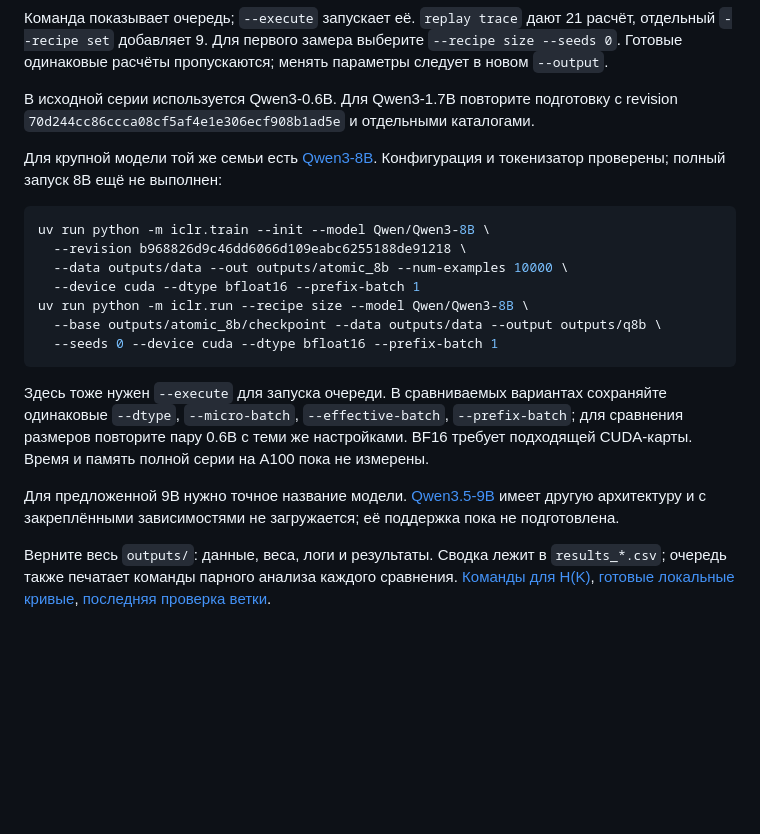
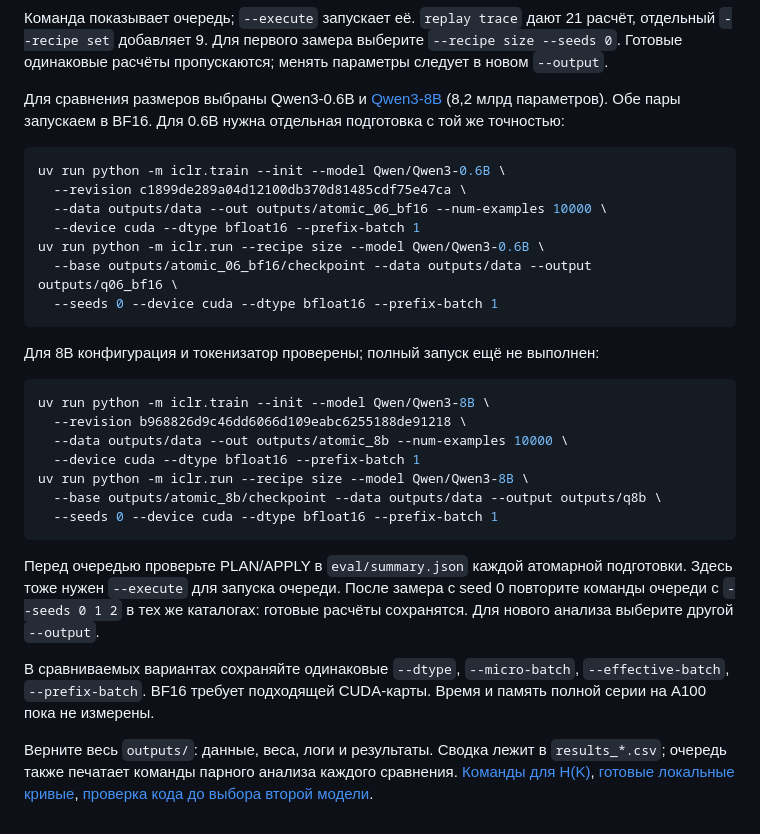
Before and after one commit to VansyDeveloper/The-Verifier-Bottleneck-Can-an-AI-Teach-Itself-Mathematics, a Markdown page: README.md, the part around the change. Rendered like a GitHub page; blank space fills up the shorter version.

Commit message:
Select Qwen3-8B for the matched model-size comparison

````diff
--- a/README.md
+++ b/README.md
@@ -30,9 +30,19 @@ uv run python -m iclr.run --recipe replay trace \
 
 Команда показывает очередь; `--execute` запускает её. `replay trace` дают 21 расчёт, отдельный `--recipe set` добавляет 9. Для первого замера выберите `--recipe size --seeds 0`. Готовые одинаковые расчёты пропускаются; менять параметры следует в новом `--output`.
 
-В исходной серии используется Qwen3-0.6B. Для Qwen3-1.7B повторите подготовку с revision `70d244cc86ccca08cf5af4e1e306ecf908b1ad5e` и отдельными каталогами.
+Для сравнения размеров выбраны Qwen3-0.6B и [Qwen3-8B](https://huggingface.co/Qwen/Qwen3-8B) (8,2 млрд параметров). Обе пары запускаем в BF16. Для 0.6B нужна отдельная подготовка с той же точностью:
 
-Для крупной модели той же семьи есть [Qwen3-8B](https://huggingface.co/Qwen/Qwen3-8B). Конфигурация и токенизатор проверены; полный запуск 8B ещё не выполнен:
+```bash
+uv run python -m iclr.train --init --model Qwen/Qwen3-0.6B \
+  --revision c1899de289a04d12100db370d81485cdf75e47ca \
+  --data outputs/data --out outputs/atomic_06_bf16 --num-examples 10000 \
+  --device cuda --dtype bfloat16 --prefix-batch 1
+uv run python -m iclr.run --recipe size --model Qwen/Qwen3-0.6B \
+  --base outputs/atomic_06_bf16/checkpoint --data outputs/data --output outputs/q06_bf16 \
+  --seeds 0 --device cuda --dtype bfloat16 --prefix-batch 1
+```
+
+Для 8B конфигурация и токенизатор проверены; полный запуск ещё не выполнен:
 
 ```bash
 uv run python -m iclr.train --init --model Qwen/Qwen3-8B \
@@ -44,8 +54,8 @@ uv run python -m iclr.run --recipe size --model Qwen/Qwen3-8B \
   --seeds 0 --device cuda --dtype bfloat16 --prefix-batch 1
 ```
 
-Здесь тоже нужен `--execute` для запуска очереди. В сравниваемых вариантах сохраняйте одинаковые `--dtype`, `--micro-batch`, `--effective-batch`, `--prefix-batch`; для сравнения размеров повторите пару 0.6B с теми же настройками. BF16 требует подходящей CUDA-карты. Время и память полной серии на A100 пока не измерены.
+Перед очередью проверьте PLAN/APPLY в `eval/summary.json` каждой атомарной подготовки. Здесь тоже нужен `--execute` для запуска очереди. После замера с seed 0 повторите команды очереди с `--seeds 0 1 2` в тех же каталогах: готовые расчёты сохранятся. Для нового анализа выберите другой `--output`.
 
-Для предложенной 9B нужно точное название модели. [Qwen3.5-9B](https://huggingface.co/Qwen/Qwen3.5-9B) имеет другую архитектуру и с закреплёнными зависимостями не загружается; её поддержка пока не подготовлена.
+В сравниваемых вариантах сохраняйте одинаковые `--dtype`, `--micro-batch`, `--effective-batch`, `--prefix-batch`. BF16 требует подходящей CUDA-карты. Время и память полной серии на A100 пока не измерены.
 
-Верните весь `outputs/`: данные, веса, логи и результаты. Сводка лежит в `results_*.csv`; очередь также печатает команды парного анализа каждого сравнения. [Команды для H(K)](evidence/README.md), [готовые локальные кривые](evidence/local_series/README.md), [последняя проверка ветки](evidence/audit_followup_20260911.json).
+Верните весь `outputs/`: данные, веса, логи и результаты. Сводка лежит в `results_*.csv`; очередь также печатает команды парного анализа каждого сравнения. [Команды для H(K)](evidence/README.md), [готовые локальные кривые](evidence/local_series/README.md), [проверка кода до выбора второй модели](evidence/audit_followup_20260911.json).
````
Also changed, not shown: plans/README.md (+1 -1 lines).
